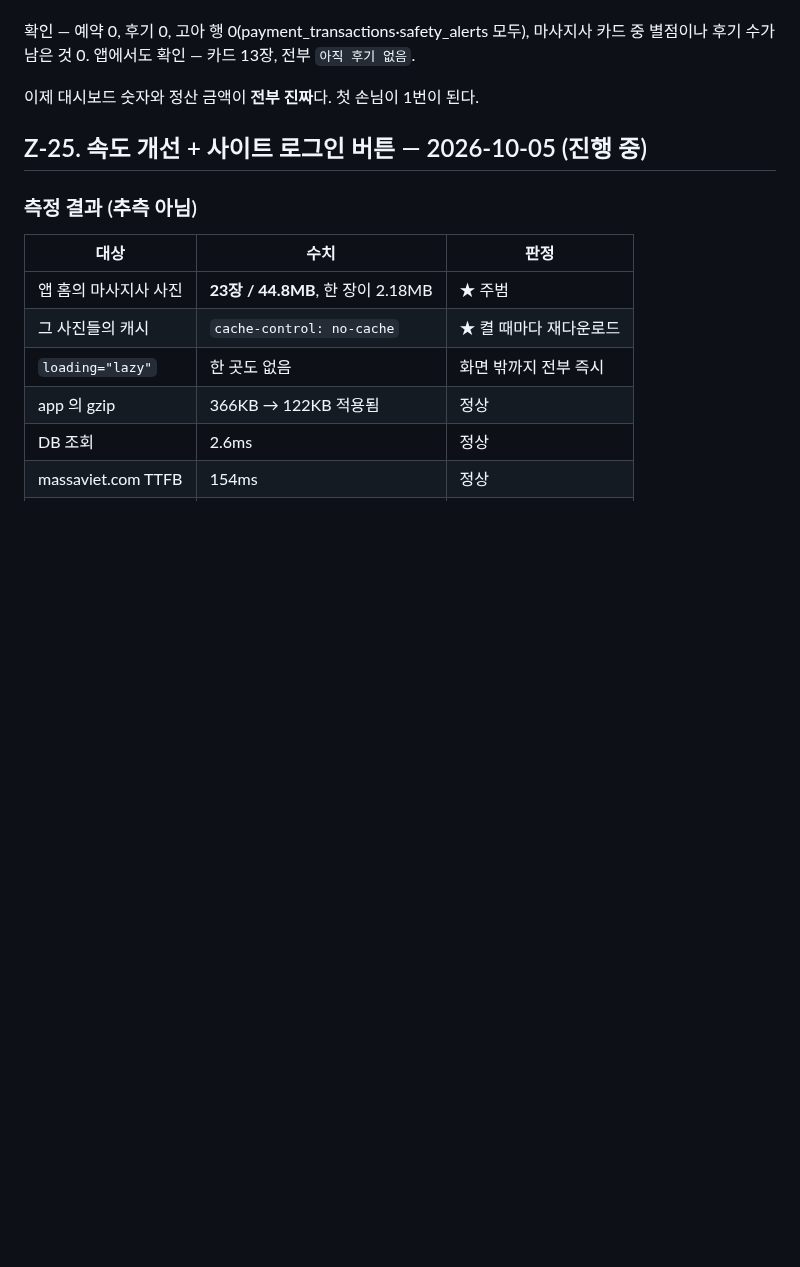
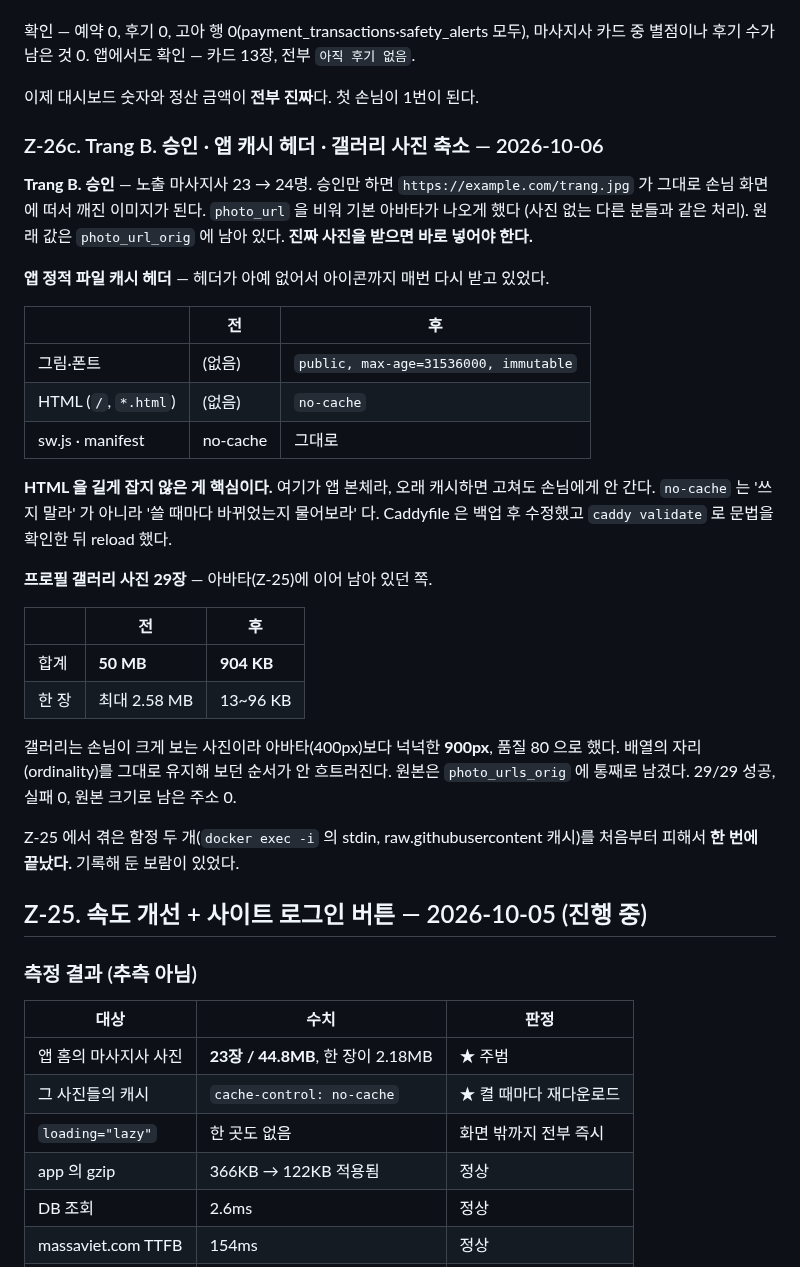
Before and after one commit to karmadc070-droid/massa, a Markdown page: checklist.md, the part around the change. Rendered like a GitHub page; blank space fills up the shorter version.

Commit message:
docs: Trang B. approved, app cache headers, gallery photos 50MB to 904KB (Z-26c)

```diff
--- a/checklist.md
+++ b/checklist.md
@@ -1729,6 +1729,39 @@ rollback 후 완료 예약 수 0건 — 실제 데이터는 한 줄도 안 건
 
 이제 대시보드 숫자와 정산 금액이 **전부 진짜**다. 첫 손님이 1번이 된다.
 
+### Z-26c. Trang B. 승인 · 앱 캐시 헤더 · 갤러리 사진 축소 — 2026-10-06
+
+**Trang B. 승인** — 노출 마사지사 23 → 24명.
+승인만 하면 `https://example.com/trang.jpg` 가 그대로 손님 화면에 떠서 깨진 이미지가 된다.
+`photo_url` 을 비워 기본 아바타가 나오게 했다 (사진 없는 다른 분들과 같은 처리).
+원래 값은 `photo_url_orig` 에 남아 있다. **진짜 사진을 받으면 바로 넣어야 한다.**
+
+**앱 정적 파일 캐시 헤더** — 헤더가 아예 없어서 아이콘까지 매번 다시 받고 있었다.
+
+| | 전 | 후 |
+|---|---|---|
+| 그림·폰트 | (없음) | `public, max-age=31536000, immutable` |
+| HTML (`/`, `*.html`) | (없음) | `no-cache` |
+| sw.js · manifest | no-cache | 그대로 |
+
+**HTML 을 길게 잡지 않은 게 핵심이다.** 여기가 앱 본체라, 오래 캐시하면 고쳐도 손님에게
+안 간다. `no-cache` 는 '쓰지 말라' 가 아니라 '쓸 때마다 바뀌었는지 물어보라' 다.
+Caddyfile 은 백업 후 수정했고 `caddy validate` 로 문법을 확인한 뒤 reload 했다.
+
+**프로필 갤러리 사진 29장** — 아바타(Z-25)에 이어 남아 있던 쪽.
+
+| | 전 | 후 |
+|---|---|---|
+| 합계 | **50 MB** | **904 KB** |
+| 한 장 | 최대 2.58 MB | 13~96 KB |
+
+갤러리는 손님이 크게 보는 사진이라 아바타(400px)보다 넉넉한 **900px**, 품질 80 으로 했다.
+배열의 자리(ordinality)를 그대로 유지해 보던 순서가 안 흐트러진다.
+원본은 `photo_urls_orig` 에 통째로 남겼다. 29/29 성공, 실패 0, 원본 크기로 남은 주소 0.
+
+Z-25 에서 겪은 함정 두 개(`docker exec -i` 의 stdin, raw.githubusercontent 캐시)를
+처음부터 피해서 **한 번에 끝났다.** 기록해 둔 보람이 있었다.
+
 ## Z-25. 속도 개선 + 사이트 로그인 버튼 — 2026-10-05 (진행 중)
 
 ### 측정 결과 (추측 아님)
```
